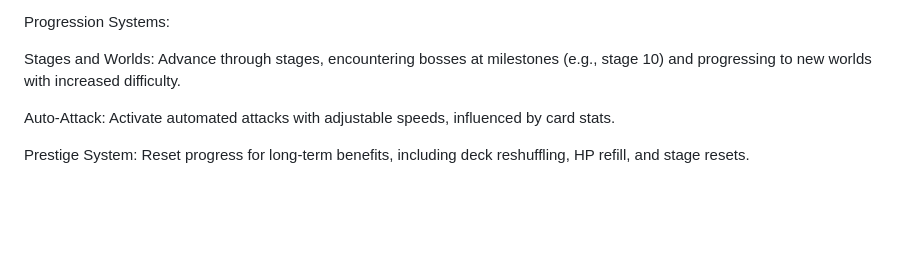
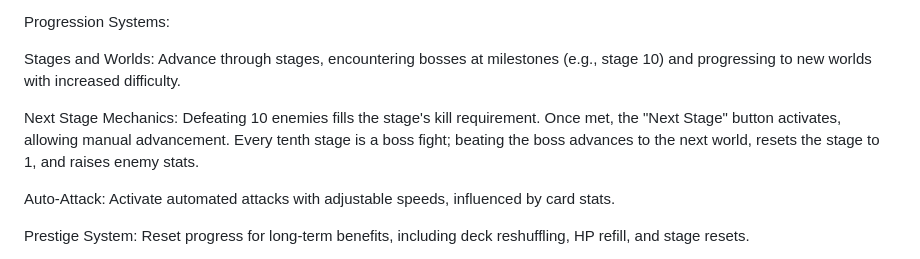
Before and after one commit to recalledz/rpjack, a Markdown page: README.md, the part around the change. Drawn GitHub-style; blank space fills up the shorter version.

Commit message:
docs: expand next stage mechanics

```diff
--- a/README.md
+++ b/README.md
@@ -28,6 +28,8 @@ Stats Screen: View lifetime progress and start a new run from the stats tab.
 Progression Systems:
 
 Stages and Worlds: Advance through stages, encountering bosses at milestones (e.g., stage 10) and progressing to new worlds with increased difficulty.
+
+Next Stage Mechanics: Defeating 10 enemies fills the stage's kill requirement. Once met, the "Next Stage" button activates, allowing manual advancement. Every tenth stage is a boss fight; beating the boss advances to the next world, resets the stage to 1, and raises enemy stats.
 
 Auto-Attack: Activate automated attacks with adjustable speeds, influenced by card stats.
 
```
